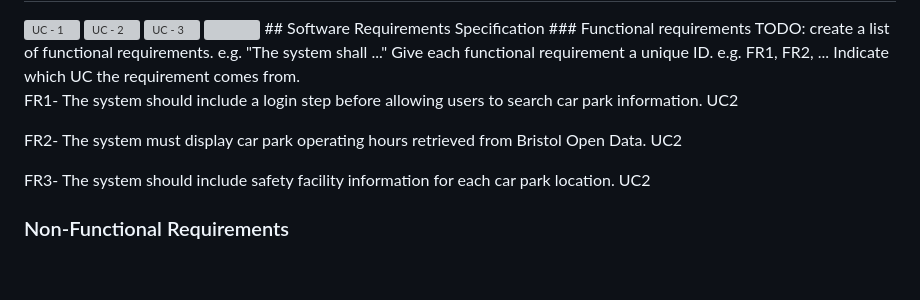
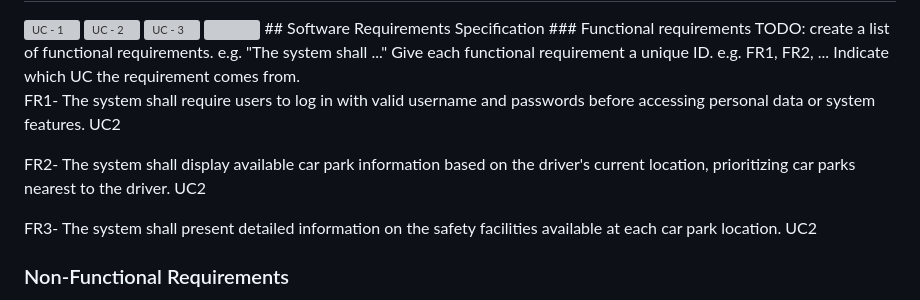
Before and after one commit to ismahan2022/i26-ibrahim.github.io, a Markdown page: docs/requirements.md, the part around the change. Rendered like a GitHub page; blank space fills up the shorter version; grey boxes are pictures that could not be loaded.

Commit message:
Revise functional requirements for clarity and consistency
Updated functional requirements to use 'shall' for consistency and clarity.

```diff
--- a/docs/requirements.md
+++ b/docs/requirements.md
@@ -78,11 +78,11 @@ TODO: create a list of functional requirements.
     Indicate which UC the requirement comes from.
 
 
-FR1- The system should include a login step before allowing users to search car park information. UC2
+FR1- The system shall require users to log in with valid username and passwords before accessing personal data or system features. UC2
 
-FR2- The system must display car park operating hours retrieved from Bristol Open Data. UC2
+FR2- The system shall display available car park information based on the driver's current location, prioritizing car parks nearest to the driver. UC2
 
-FR3- The system should include safety facility information for each car park location. UC2
+FR3- The system shall present detailed information on the safety facilities available at each car park location. UC2
 
 ### Non-Functional Requirements
 TODO: Consider one or more [quality attributes](https://en.wikipedia.org/wiki/ISO/IEC_9126) to suggest a small number of non-functional requirements.
```
